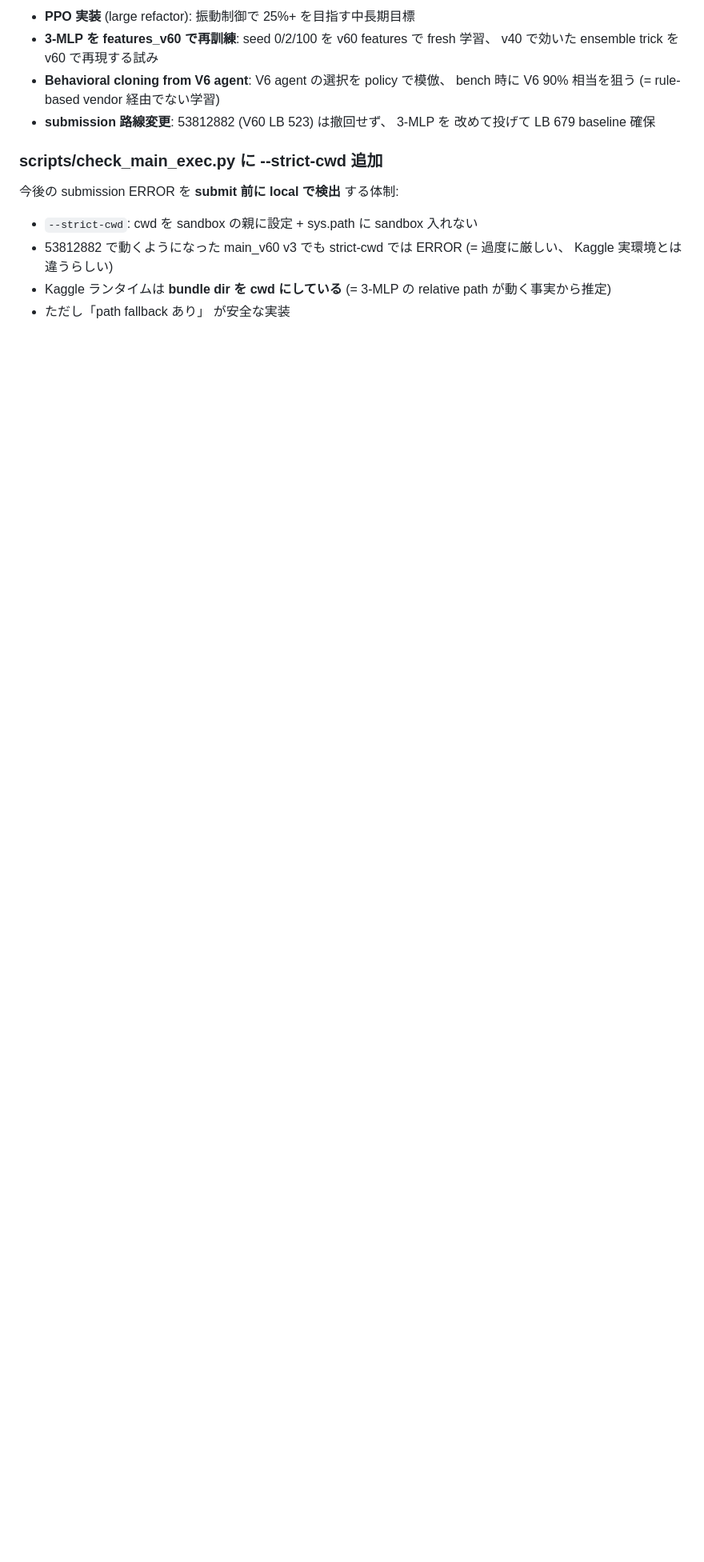
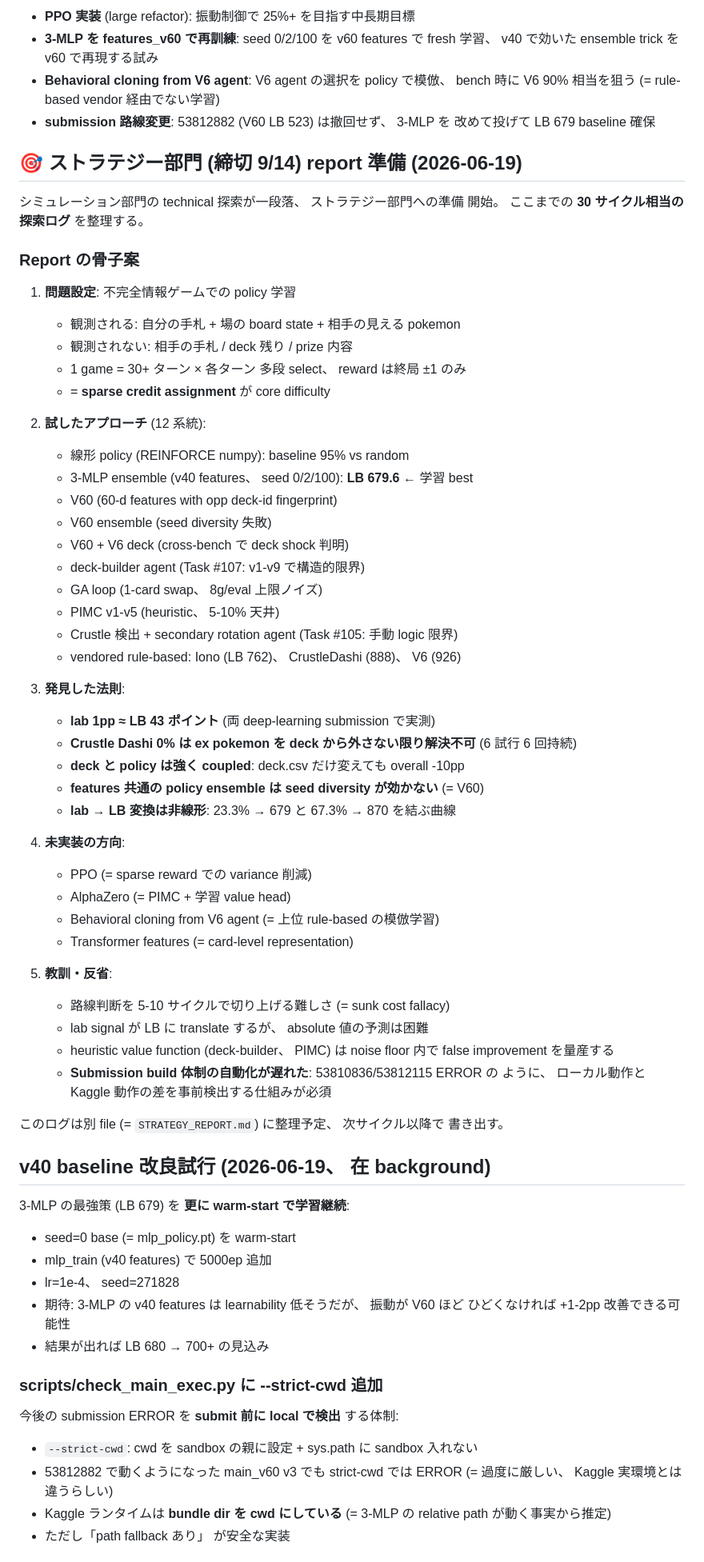
Before and after one commit to g-kari/poke-ai, a Markdown page: NOTES.md, the part around the change. Shown at 80% size. GitHub-like rendering; blank space fills up the shorter version.

Commit message:
Pivot post-V60: launch v40 warm-start (Task #114) + plan Strategy Report (Task #115) compiling 30-cycle exploration log

```diff
--- a/NOTES.md
+++ b/NOTES.md
@@ -2935,6 +2935,66 @@ Cross-bench (10%) から +2.4pp で warm-start の意義はあったが、 LB
 - **submission 路線変更**: 53812882 (V60 LB 523) は撤回せず、 3-MLP を
   改めて投げて LB 679 baseline 確保
 
+## 🎯 ストラテジー部門 (締切 9/14) report 準備 (2026-06-19)
+
+シミュレーション部門の technical 探索が一段落、 ストラテジー部門への準備
+開始。 ここまでの **30 サイクル相当の探索ログ** を整理する。
+
+### Report の骨子案
+
+1. **問題設定**: 不完全情報ゲームでの policy 学習
+   - 観測される: 自分の手札 + 場の board state + 相手の見える pokemon
+   - 観測されない: 相手の手札 / deck 残り / prize 内容
+   - 1 game = 30+ ターン × 各ターン 多段 select、 reward は終局 ±1 のみ
+   - = **sparse credit assignment** が core difficulty
+
+2. **試したアプローチ** (12 系統):
+   - 線形 policy (REINFORCE numpy): baseline 95% vs random
+   - 3-MLP ensemble (v40 features、 seed 0/2/100): **LB 679.6** ← 学習 best
+   - V60 (60-d features with opp deck-id fingerprint)
+   - V60 ensemble (seed diversity 失敗)
+   - V60 + V6 deck (cross-bench で deck shock 判明)
+   - deck-builder agent (Task #107: v1-v9 で構造的限界)
+   - GA loop (1-card swap、 8g/eval 上限ノイズ)
+   - PIMC v1-v5 (heuristic、 5-10% 天井)
+   - Crustle 検出 + secondary rotation agent (Task #105: 手動 logic 限界)
+   - vendored rule-based: Iono (LB 762)、 CrustleDashi (888)、 V6 (926)
+
+3. **発見した法則**:
+   - **lab 1pp ≈ LB 43 ポイント** (両 deep-learning submission で実測)
+   - **Crustle Dashi 0% は ex pokemon を deck から外さない限り解決不可**
+     (6 試行 6 回持続)
+   - **deck と policy は強く coupled**: deck.csv だけ変えても overall -10pp
+   - **features 共通の policy ensemble は seed diversity が効かない** (= V60)
+   - **lab → LB 変換は非線形**: 23.3% → 679 と 67.3% → 870 を結ぶ曲線
+
+4. **未実装の方向**:
+   - PPO (= sparse reward での variance 削減)
+   - AlphaZero (= PIMC + 学習 value head)
+   - Behavioral cloning from V6 agent (= 上位 rule-based の模倣学習)
+   - Transformer features (= card-level representation)
+
+5. **教訓・反省**:
+   - 路線判断を 5-10 サイクルで切り上げる難しさ (= sunk cost fallacy)
+   - lab signal が LB に translate するが、 absolute 値の予測は困難
+   - heuristic value function (deck-builder、 PIMC) は noise floor 内で
+     false improvement を量産する
+   - **Submission build 体制の自動化が遅れた**: 53810836/53812115 ERROR の
+     ように、 ローカル動作と Kaggle 動作の差を事前検出する仕組みが必須
+
+このログは別 file (= `STRATEGY_REPORT.md`) に整理予定、 次サイクル以降で
+書き出す。
+
+## v40 baseline 改良試行 (2026-06-19、 在 background)
+
+3-MLP の最強策 (LB 679) を **更に warm-start で学習継続**:
+- seed=0 base (= mlp_policy.pt) を warm-start
+- mlp_train (v40 features) で 5000ep 追加
+- lr=1e-4、 seed=271828
+- 期待: 3-MLP の v40 features は learnability 低そうだが、 振動が V60 ほど
+  ひどくなければ +1-2pp 改善できる可能性
+- 結果が出れば LB 680 → 700+ の見込み
+
 ### scripts/check_main_exec.py に --strict-cwd 追加
 
 今後の submission ERROR を **submit 前に local で検出** する体制:
```
